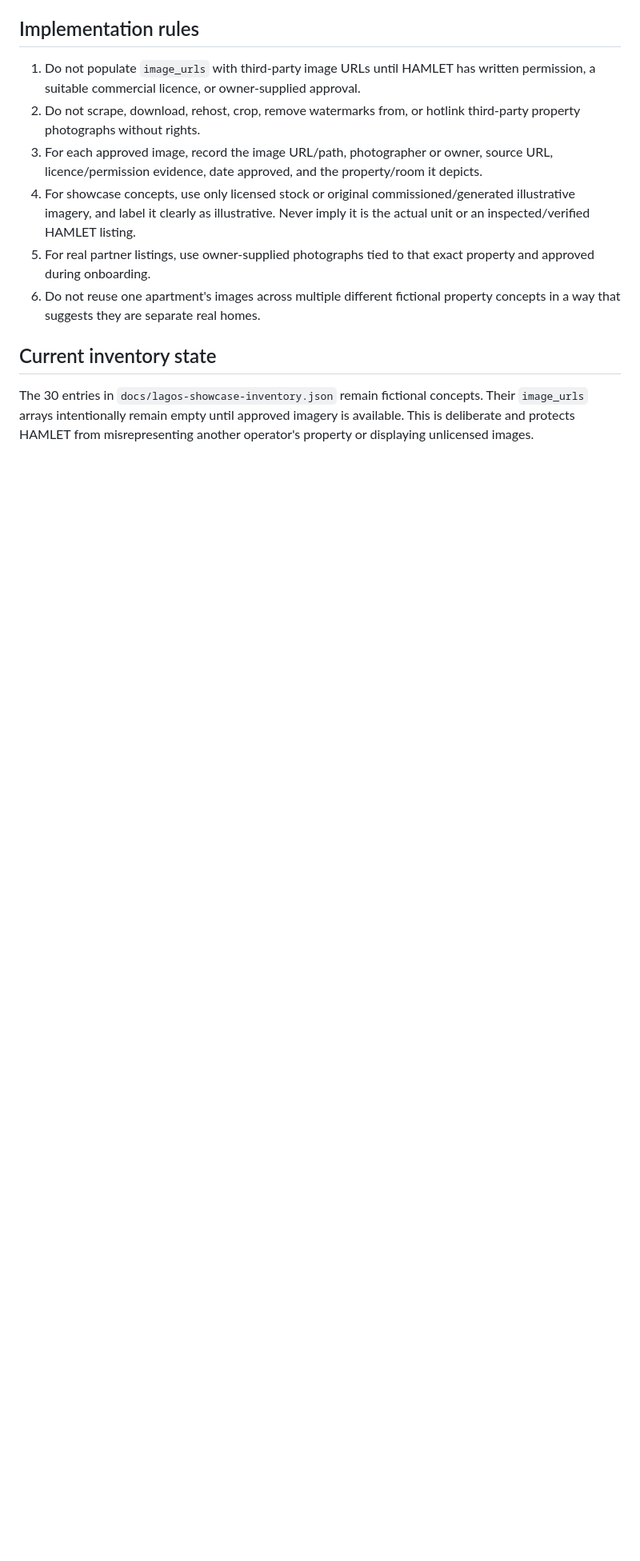
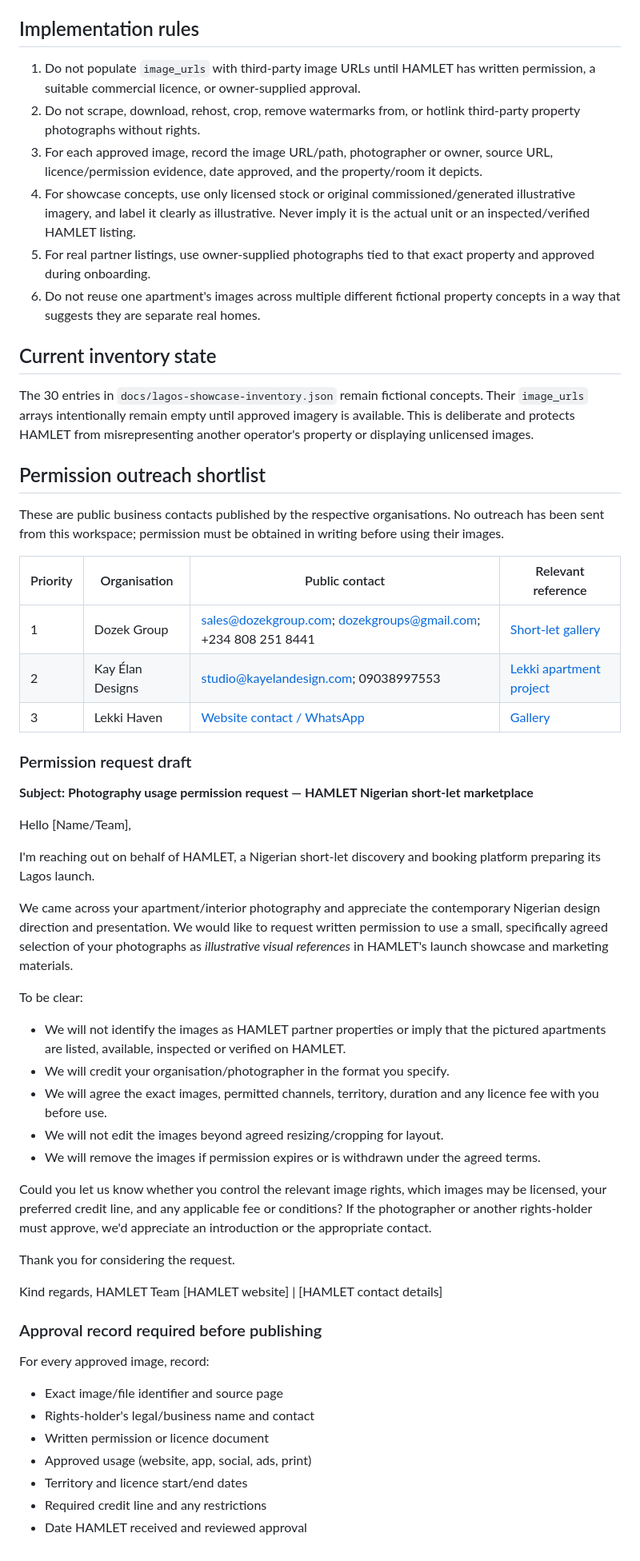
Before and after one commit to 4Buckscodes/hamletshortlets, a Markdown page: docs/nigerian-interior-photo-sourcing.md, the part around the change. Shown at 80% size. Drawn GitHub-style; blank space fills up the shorter version.

Commit message:
Add Nigerian photography permission outreach pack

```diff
--- a/docs/nigerian-interior-photo-sourcing.md
+++ b/docs/nigerian-interior-photo-sourcing.md
@@ -31,3 +31,50 @@ Use real Nigerian short-let / serviced-apartment photography wherever possible.
 ## Current inventory state
 
 The 30 entries in `docs/lagos-showcase-inventory.json` remain fictional concepts. Their `image_urls` arrays intentionally remain empty until approved imagery is available. This is deliberate and protects HAMLET from misrepresenting another operator's property or displaying unlicensed images.
+
+
+## Permission outreach shortlist
+
+These are public business contacts published by the respective organisations. No outreach has been sent from this workspace; permission must be obtained in writing before using their images.
+
+| Priority | Organisation | Public contact | Relevant reference |
+|---|---|---|---|
+| 1 | Dozek Group | sales@dozekgroup.com; dozekgroups@gmail.com; +234 808 251 8441 | [Short-let gallery](https://dozekgroup.com/short-lets) |
+| 2 | Kay Élan Designs | studio@kayelandesign.com; 09038997553 | [Lekki apartment project](https://www.kayelandesign.com/portfolio/residential/lekki-apartment-project) |
+| 3 | Lekki Haven | [Website contact / WhatsApp](https://lekkihaven.com/contact) | [Gallery](https://lekkihaven.com/gallery) |
+
+### Permission request draft
+
+**Subject: Photography usage permission request — HAMLET Nigerian short-let marketplace**
+
+Hello [Name/Team],
+
+I'm reaching out on behalf of HAMLET, a Nigerian short-let discovery and booking platform preparing its Lagos launch.
+
+We came across your apartment/interior photography and appreciate the contemporary Nigerian design direction and presentation. We would like to request written permission to use a small, specifically agreed selection of your photographs as *illustrative visual references* in HAMLET's launch showcase and marketing materials.
+
+To be clear:
+- We will not identify the images as HAMLET partner properties or imply that the pictured apartments are listed, available, inspected or verified on HAMLET.
+- We will credit your organisation/photographer in the format you specify.
+- We will agree the exact images, permitted channels, territory, duration and any licence fee with you before use.
+- We will not edit the images beyond agreed resizing/cropping for layout.
+- We will remove the images if permission expires or is withdrawn under the agreed terms.
+
+Could you let us know whether you control the relevant image rights, which images may be licensed, your preferred credit line, and any applicable fee or conditions? If the photographer or another rights-holder must approve, we'd appreciate an introduction or the appropriate contact.
+
+Thank you for considering the request.
+
+Kind regards,
+HAMLET Team
+[HAMLET website] | [HAMLET contact details]
+
+### Approval record required before publishing
+
+For every approved image, record:
+- Exact image/file identifier and source page
+- Rights-holder's legal/business name and contact
+- Written permission or licence document
+- Approved usage (website, app, social, ads, print)
+- Territory and licence start/end dates
+- Required credit line and any restrictions
+- Date HAMLET received and reviewed approval
```
